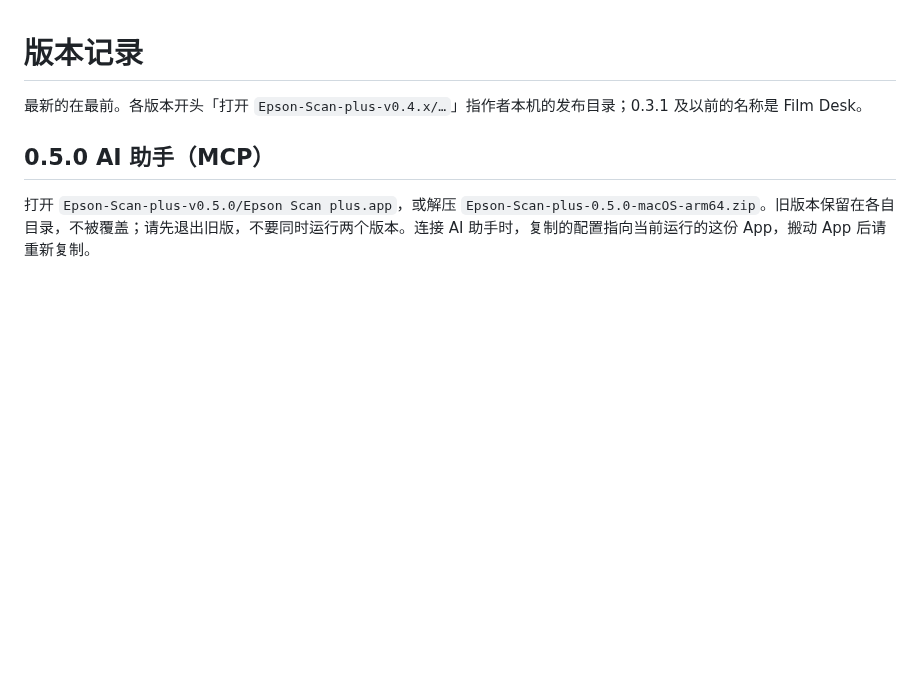
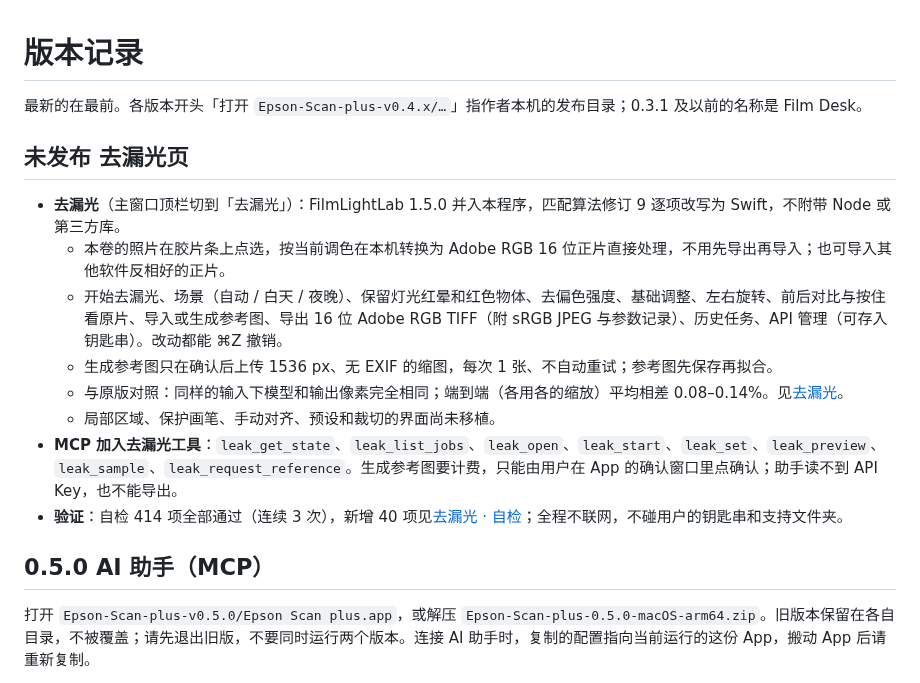
Before and after one commit to Stockholm254/Epson-Scan-Plus, a Markdown page: doc/CHANGELOG.md, the part around the change. Drawn GitHub-style; blank space fills up the shorter version.

```diff
--- a/doc/CHANGELOG.md
+++ b/doc/CHANGELOG.md
@@ -1,6 +1,17 @@
 # 版本记录
 
 最新的在最前。各版本开头「打开 `Epson-Scan-plus-v0.4.x/…`」指作者本机的发布目录；0.3.1 及以前的名称是 Film Desk。
+
+## 未发布 去漏光页
+
+- **去漏光**（主窗口顶栏切到「去漏光」）：FilmLightLab 1.5.0 并入本程序，匹配算法修订 9 逐项改写为 Swift，不附带 Node 或第三方库。
+  - 本卷的照片在胶片条上点选，按当前调色在本机转换为 Adobe RGB 16 位正片直接处理，不用先导出再导入；也可导入其他软件反相好的正片。
+  - 开始去漏光、场景（自动 / 白天 / 夜晚）、保留灯光红晕和红色物体、去偏色强度、基础调整、左右旋转、前后对比与按住看原片、导入或生成参考图、导出 16 位 Adobe RGB TIFF（附 sRGB JPEG 与参数记录）、历史任务、API 管理（可存入钥匙串）。改动都能 ⌘Z 撤销。
+  - 生成参考图只在确认后上传 1536 px、无 EXIF 的缩图，每次 1 张、不自动重试；参考图先保存再拟合。
+  - 与原版对照：同样的输入下模型和输出像素完全相同；端到端（各用各的缩放）平均相差 0.08–0.14%。见[去漏光](light-leak.md)。
+  - 局部区域、保护画笔、手动对齐、预设和裁切的界面尚未移植。
+- **MCP 加入去漏光工具**：`leak_get_state`、`leak_list_jobs`、`leak_open`、`leak_start`、`leak_set`、`leak_preview`、`leak_sample`、`leak_request_reference`。生成参考图要计费，只能由用户在 App 的确认窗口里点确认；助手读不到 API Key，也不能导出。
+- **验证**：自检 414 项全部通过（连续 3 次），新增 40 项见[去漏光 · 自检](light-leak.md#自检)；全程不联网，不碰用户的钥匙串和支持文件夹。
 
 ## 0.5.0 AI 助手（MCP）
 
```
Also changed, not shown: README.md (+22 -1 lines), doc/light-leak.md (added, +45 -0 lines), doc/images/leak-page.jpg (added), 11 other files.
